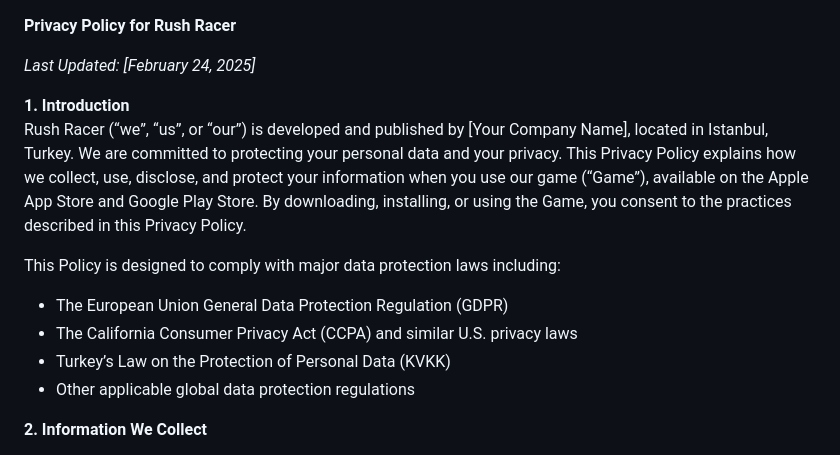
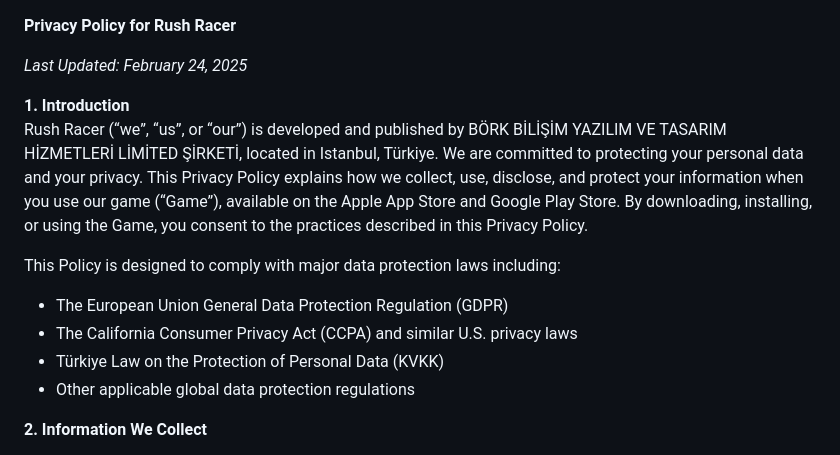
Before and after one commit to Bork-Creative/bork-webpage, a Markdown page: RushRacer/RushRacerPrivacyPolicy.md, the part around the change. Rendered like a GitHub page.

Commit message:
update privacy policy

```diff
--- a/RushRacer/RushRacerPrivacyPolicy.md
+++ b/RushRacer/RushRacerPrivacyPolicy.md
@@ -1,14 +1,14 @@
 **Privacy Policy for Rush Racer**
 
-_Last Updated: [February 24, 2025]_
+_Last Updated: February 24, 2025_
 
 **1. Introduction**
-Rush Racer (“we”, “us”, or “our”) is developed and published by [Your Company Name], located in Istanbul, Turkey. We are committed to protecting your personal data and your privacy. This Privacy Policy explains how we collect, use, disclose, and protect your information when you use our game (“Game”), available on the Apple App Store and Google Play Store. By downloading, installing, or using the Game, you consent to the practices described in this Privacy Policy.
+Rush Racer (“we”, “us”, or “our”) is developed and published by BÖRK BİLİŞİM YAZILIM VE TASARIM HİZMETLERİ LİMİTED ŞİRKETİ, located in Istanbul, Türkiye. We are committed to protecting your personal data and your privacy. This Privacy Policy explains how we collect, use, disclose, and protect your information when you use our game (“Game”), available on the Apple App Store and Google Play Store. By downloading, installing, or using the Game, you consent to the practices described in this Privacy Policy.
 
 This Policy is designed to comply with major data protection laws including:
 - The European Union General Data Protection Regulation (GDPR)
 - The California Consumer Privacy Act (CCPA) and similar U.S. privacy laws
-- Turkey’s Law on the Protection of Personal Data (KVKK)
+- Türkiye Law on the Protection of Personal Data (KVKK)
 - Other applicable global data protection regulations
 
 **2. Information We Collect**
```
